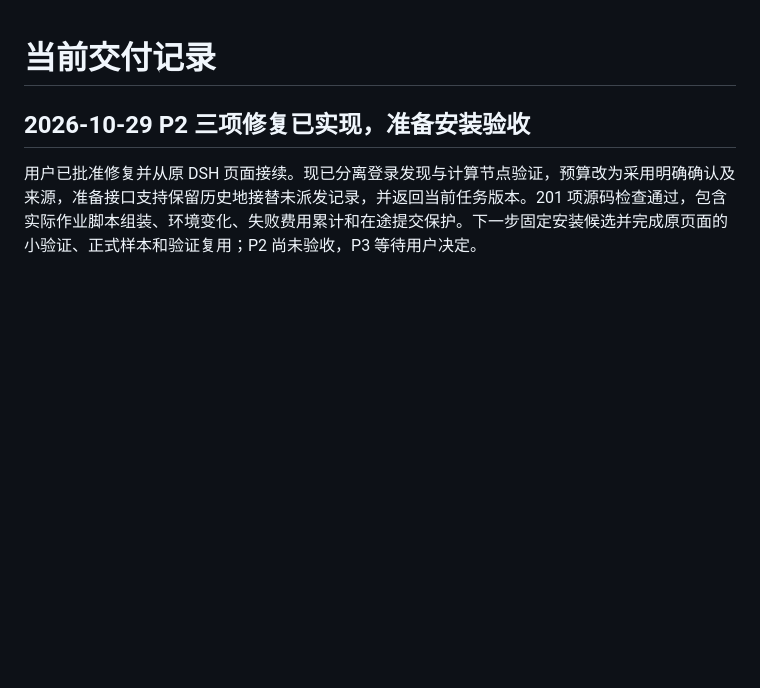
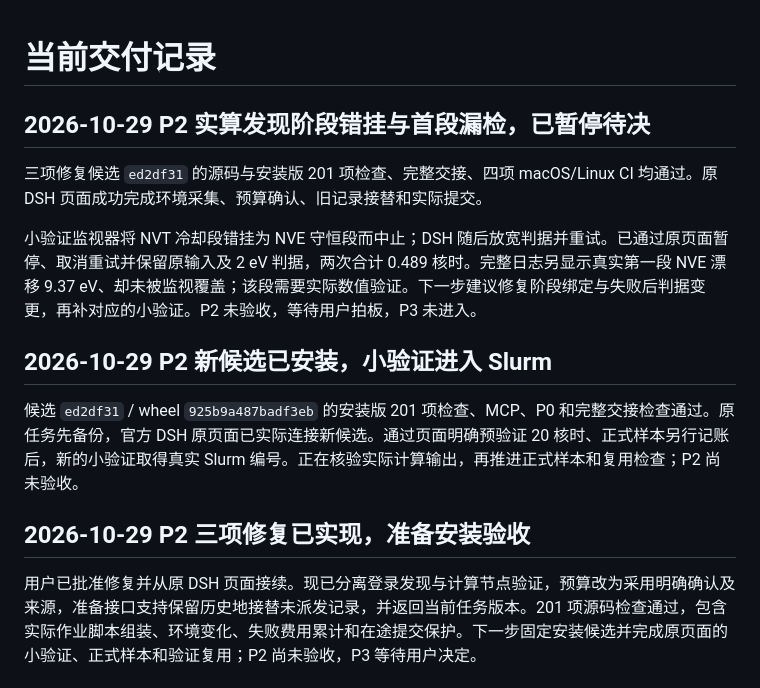
Before and after one commit to XPYY233/auto-lammps-mcp, a Markdown page: docs/PROGRESS.md, the part around the change. Rendered like a GitHub page; blank space fills up the shorter version.

```diff
--- a/docs/PROGRESS.md
+++ b/docs/PROGRESS.md
@@ -1,4 +1,14 @@
 # 当前交付记录
+
+## 2026-10-29 P2 实算发现阶段错挂与首段漏检，已暂停待决
+
+三项修复候选 `ed2df31` 的源码与安装版 201 项检查、完整交接、四项 macOS/Linux CI 均通过。原 DSH 页面成功完成环境采集、预算确认、旧记录接替和实际提交。
+
+小验证监视器将 NVT 冷却段错挂为 NVE 守恒段而中止；DSH 随后放宽判据并重试。已通过原页面暂停、取消重试并保留原输入及 2 eV 判据，两次合计 0.489 核时。完整日志另显示真实第一段 NVE 漂移 9.37 eV、却未被监视覆盖；该段需要实际数值验证。下一步建议修复阶段绑定与失败后判据变更，再补对应的小验证。P2 未验收，等待用户拍板，P3 未进入。
+
+## 2026-10-29 P2 新候选已安装，小验证进入 Slurm
+
+候选 `ed2df31` / wheel `925b9a487badf3eb` 的安装版 201 项检查、MCP、P0 和完整交接检查通过。原任务先备份，官方 DSH 原页面已实际连接新候选。通过页面明确预验证 20 核时、正式样本另行记账后，新的小验证取得真实 Slurm 编号。正在核验实际计算输出，再推进正式样本和复用检查；P2 尚未验收。
 
 ## 2026-10-29 P2 三项修复已实现，准备安装验收
 
```
Also changed, not shown: docs/AUDIT.md (+4 -0 lines), docs/P2_ACCEPTANCE.md (+2 -0 lines).
